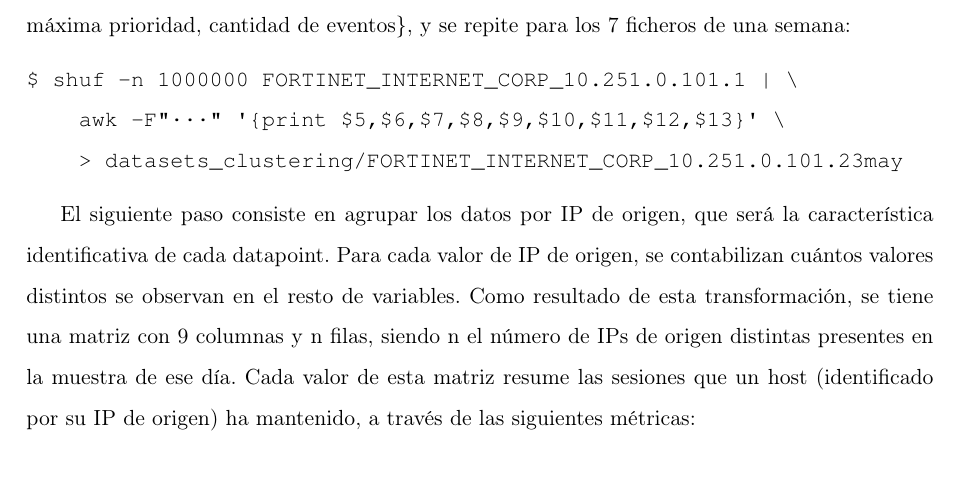
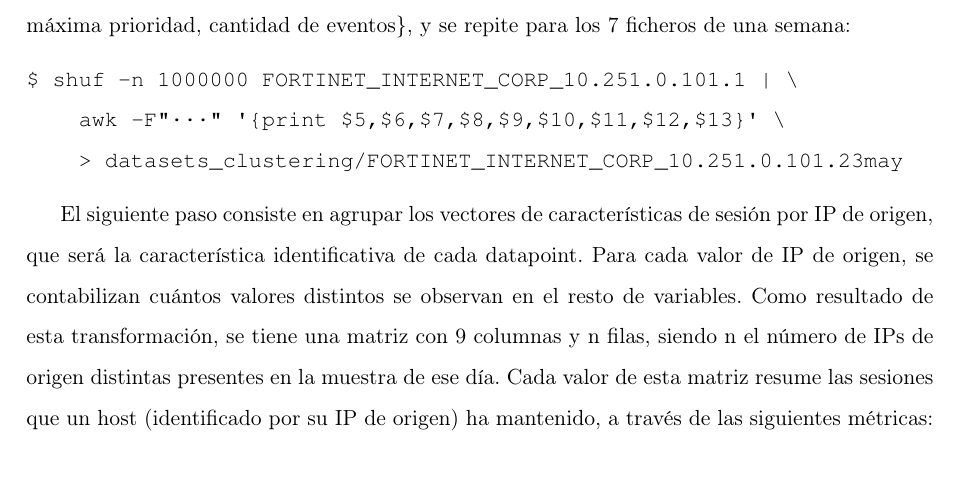
Before and after one commit to jartigag/tfm-clustering, a LaTeX document (TFM.tex, which reads contenido/TFM-04_Desarrollo.tex): part of page 28 of 39, cut so that both start at the same text. Compiled offline with pdfLaTeX.

Commit message:
aplicada sugerencia para ecdf.R

```diff
--- a/contenido/TFM-04_Desarrollo.tex
+++ b/contenido/TFM-04_Desarrollo.tex
@@ -286,7 +286,7 @@ $ shuf -n 1000000 FORTINET_INTERNET_CORP_10.251.0.101.1 | \
     > datasets_clustering/FORTINET_INTERNET_CORP_10.251.0.101.23may
 \end{verbatim}
 
-El siguiente paso consiste en agrupar los datos por IP de origen, que será la característica identificativa de cada \emph{datapoint}.
+El siguiente paso consiste en agrupar los vectores de características de sesión por IP de origen, que será la característica identificativa de cada \emph{datapoint}.
 Para cada valor de IP de origen, se contabilizan cuántos valores distintos se observan en el resto de variables.
 Como resultado de esta transformación, se tiene una matriz con 9 columnas y \emph{n} filas, siendo \emph{n} el número de IPs de origen distintas presentes en la muestra de ese día.
 Cada valor de esta matriz resume las sesiones que un host (identificado por su IP de origen) ha mantenido, a través de las siguientes métricas:
```
Also changed, not shown: TFM.pdf, contenido/fig/ecdf-count_dst_ip.pdf, contenido/fig/ecdf-count_dst_port.pdf, contenido/fig/ecdf-count_events.pdf, 1 other file.
